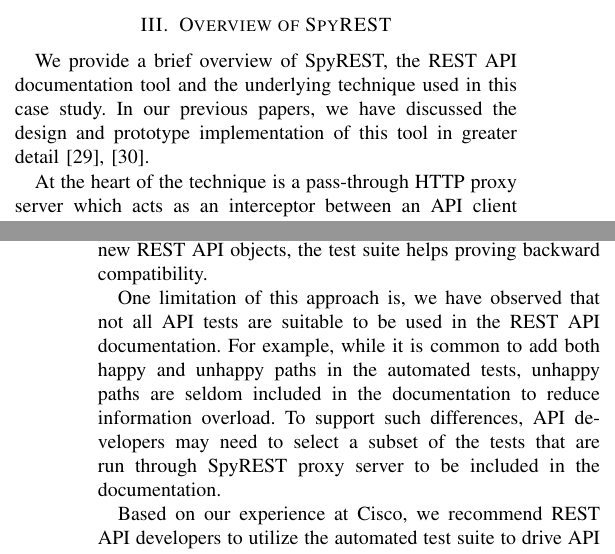
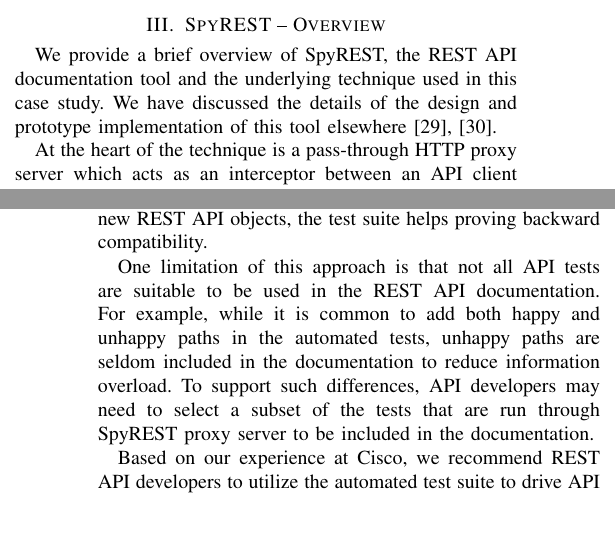
Before and after one commit to smsohan/SpyRESTCaseStudy, a LaTeX paper (spyrest_case_study.tex): two parts of the columns of pages 3 and 8 of 10, joined at a grey line, cut so that both start at the same text, the shorter picture padded with empty space. Compiled offline with pdfLaTeX.

Commit message:
update discussion

```diff
--- a/spyrest_case_study.tex
+++ b/spyrest_case_study.tex
@@ -523,9 +523,9 @@
 
 Table \ref{table:rest_apis} contrasts the current state of tool support for REST API documentation against a set of properties that researchers identified as required for API usability. In summary, practitioners and researchers have attempted to solve the problem of REST API documentation by proposing candidate specifications to standardize the vocabulary and format of describing REST APIs. Manual work is needed by REST API developers to generate and maintain their API specifications as it evolves. These specification formats support describing the structure of different API elements (the syntax), but no support is provided for API usage examples and executable API examples (the semantics), an important attribute for API learnability as identified by the researchers. Also, we found a lack of published papers on the effectiveness of the aforementioned specification languages in an industry setting. In this research, we aim to fill this gap by sharing our experience of using an automated REST API documentation technique in the industry.
 
-\section{Overview of SpyREST} % (fold)
+\section{SpyREST -- Overview} % (fold)
 \label{sec:overview}
-We provide a brief overview of SpyREST, the REST API documentation tool and the underlying technique used in this case study. In our previous papers, we have discussed the design and prototype implementation of this tool in greater detail \cite{DBLP:conf/kbse/SohanAM15, DBLP:conf/kbse/SohanAM15a}.
+We provide a brief overview of SpyREST, the REST API documentation tool and the underlying technique used in this case study. We have discussed the details of the design and prototype implementation of this tool elsewhere~\cite{DBLP:conf/kbse/SohanAM15, DBLP:conf/kbse/SohanAM15a}.
 
 At the heart of the technique is a pass-through HTTP proxy server which acts as an interceptor between an API client and the API. This allows the proxy server to inspect the raw HTTP request and response data from the example API calls. However, for usable API documentation the raw HTTP data needs to be furthered processed and enriched with meta data. For example, given the following HTTP request and response data from an example API call to create a blog post:
 \begin{lstlisting}
@@ -703,7 +703,7 @@
 
 The continuously updated documentation improves its correctness and verification of version compatibility as an API evolves. A breaking change in the API is likely to fail the underlying tests. For non-breaking changes, such as addition of new REST API objects, the test suite helps proving backward compatibility.
 
-One limitation of this approach is, we have observed that not all API tests are suitable to be used in the REST API documentation. For example, while it is common to add both happy and unhappy paths in the automated tests, unhappy paths are seldom included in the documentation to reduce information overload. To support such differences, API developers may need to select a subset of the tests that are run through SpyREST proxy server to be included in the documentation.
+One limitation of this approach is that not all API tests are suitable to be used in the REST API documentation. For example, while it is common to add both happy and unhappy paths in the automated tests, unhappy paths are seldom included in the documentation to reduce information overload. To support such differences, API developers may need to select a subset of the tests that are run through SpyREST proxy server to be included in the documentation.
 
 Based on our experience at Cisco, we recommend REST API developers to utilize the automated test suite to drive API usage examples in the API documentation using SpyREST.
 
```
Also changed, not shown: spyrest_case_study.pdf.
